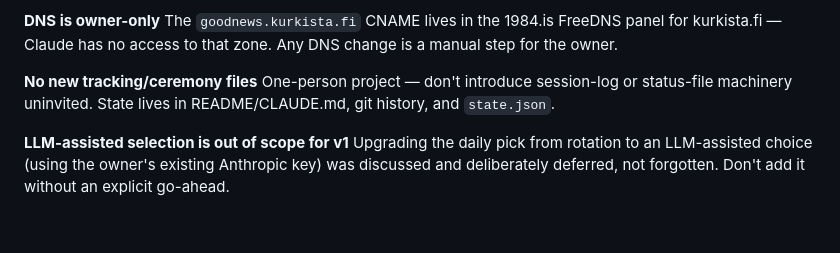
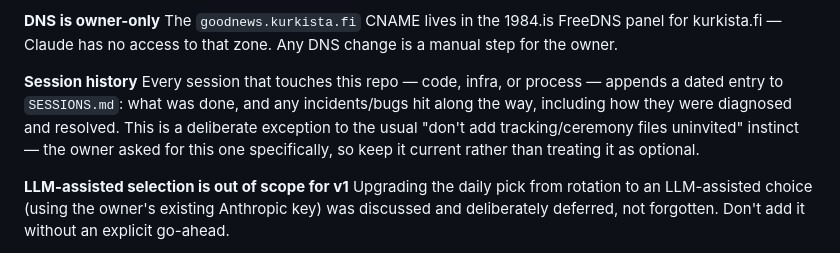
Before and after one commit to kurkista/goodnews, a Markdown page: CLAUDE.md, the part around the change. GitHub-like rendering; blank space fills up the shorter version.

```diff
--- a/CLAUDE.md
+++ b/CLAUDE.md
@@ -89,9 +89,13 @@ The `goodnews.kurkista.fi` CNAME lives in the 1984.is FreeDNS panel for
 kurkista.fi — Claude has no access to that zone. Any DNS change is a
 manual step for the owner.
 
-**No new tracking/ceremony files**
-One-person project — don't introduce session-log or status-file machinery
-uninvited. State lives in README/CLAUDE.md, git history, and `state.json`.
+**Session history**
+Every session that touches this repo — code, infra, or process — appends a
+dated entry to `SESSIONS.md`: what was done, and any incidents/bugs hit
+along the way, including how they were diagnosed and resolved. This is a
+deliberate exception to the usual "don't add tracking/ceremony files
+uninvited" instinct — the owner asked for this one specifically, so keep
+it current rather than treating it as optional.
 
 **LLM-assisted selection is out of scope for v1**
 Upgrading the daily pick from rotation to an LLM-assisted choice (using
```
Also changed, not shown: SESSIONS.md (added, +46 -0 lines).
